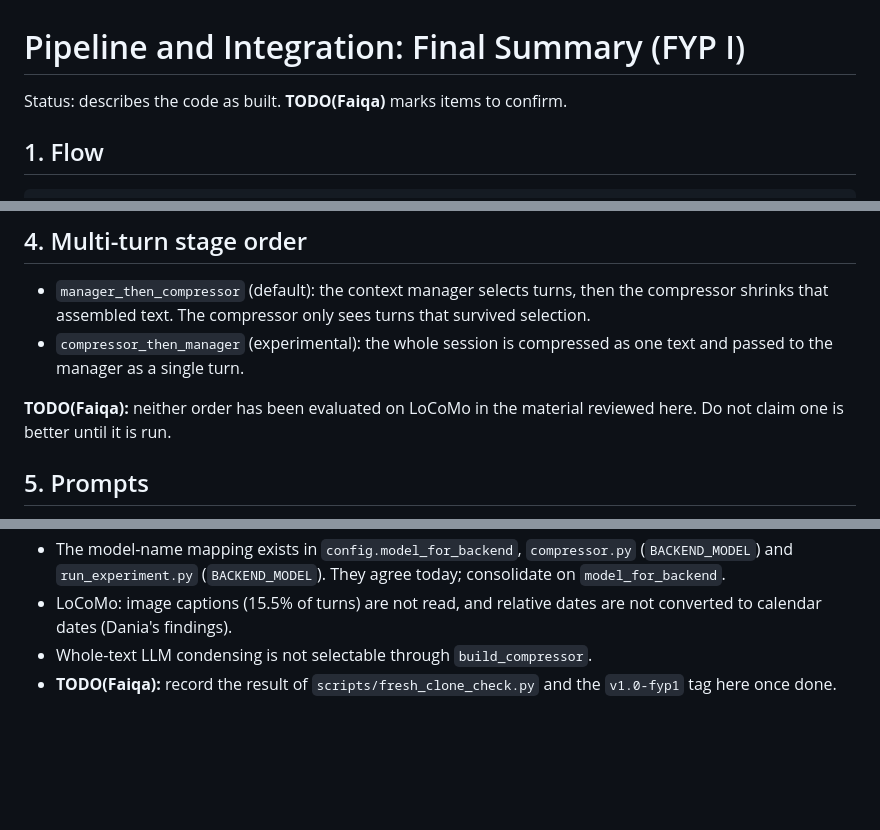
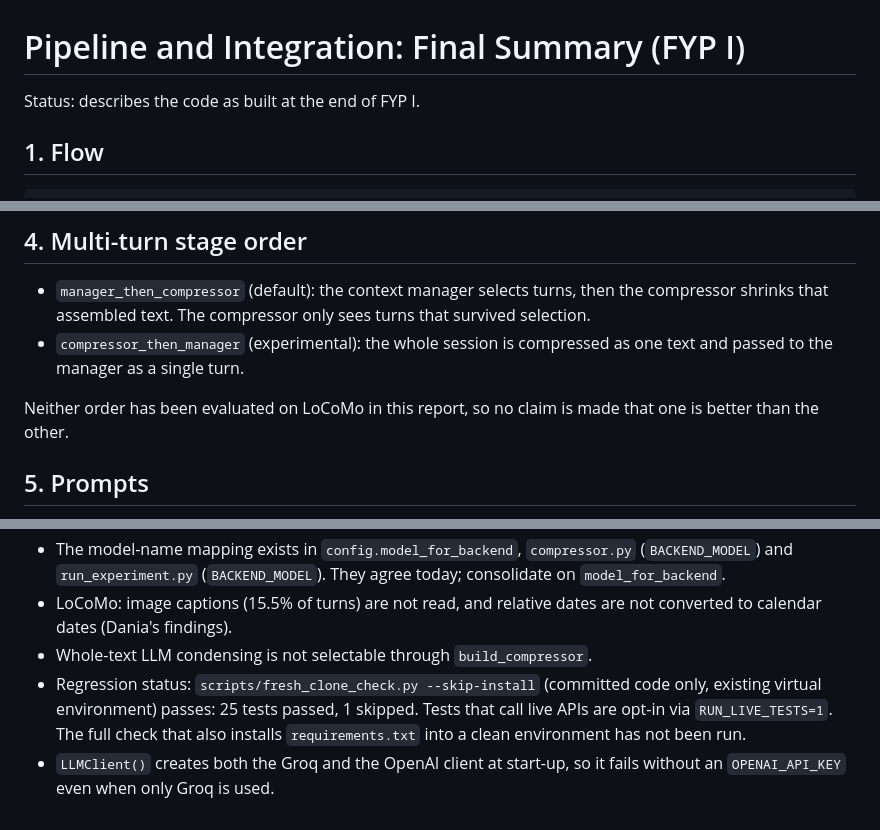
Before and after one commit to fwaseemansari/trim-fyp, a Markdown page: docs/pipeline_final_summary.md, 3 parts joined by grey strips. GitHub-like rendering; blank space fills up the shorter version.

Commit message:
Resolve doc TODOs

```diff
--- a/docs/pipeline_final_summary.md
+++ b/docs/pipeline_final_summary.md
@@ -1,6 +1,6 @@
 # Pipeline and Integration: Final Summary (FYP I)
 
-Status: describes the code as built. **TODO(Faiqa)** marks items to confirm.
+Status: describes the code as built at the end of FYP I.
 
 ## 1. Flow
 
@@ -61,8 +61,8 @@ the config defaults above. Experiments pass these explicitly.
 - `compressor_then_manager` (experimental): the whole session is compressed as one
   text and passed to the manager as a single turn.
 
-**TODO(Faiqa):** neither order has been evaluated on LoCoMo in the material reviewed
-here. Do not claim one is better until it is run.
+Neither order has been evaluated on LoCoMo in this report, so no claim is made that one
+is better than the other.
 
 ## 5. Prompts
 
@@ -99,5 +99,9 @@ loads each model once.
 - LoCoMo: image captions (15.5% of turns) are not read, and relative dates are not
   converted to calendar dates (Dania's findings).
 - Whole-text LLM condensing is not selectable through `build_compressor`.
-- **TODO(Faiqa):** record the result of `scripts/fresh_clone_check.py` and the
-  `v1.0-fyp1` tag here once done.
+- Regression status: `scripts/fresh_clone_check.py --skip-install` (committed code only,
+  existing virtual environment) passes: 25 tests passed, 1 skipped. Tests that call live
+  APIs are opt-in via `RUN_LIVE_TESTS=1`. The full check that also installs
+  `requirements.txt` into a clean environment has not been run.
+- `LLMClient()` creates both the Groq and the OpenAI client at start-up, so it fails
+  without an `OPENAI_API_KEY` even when only Groq is used.
```
Also changed, not shown: docs/prompt_compression_final_summary.md (+11 -14 lines).
